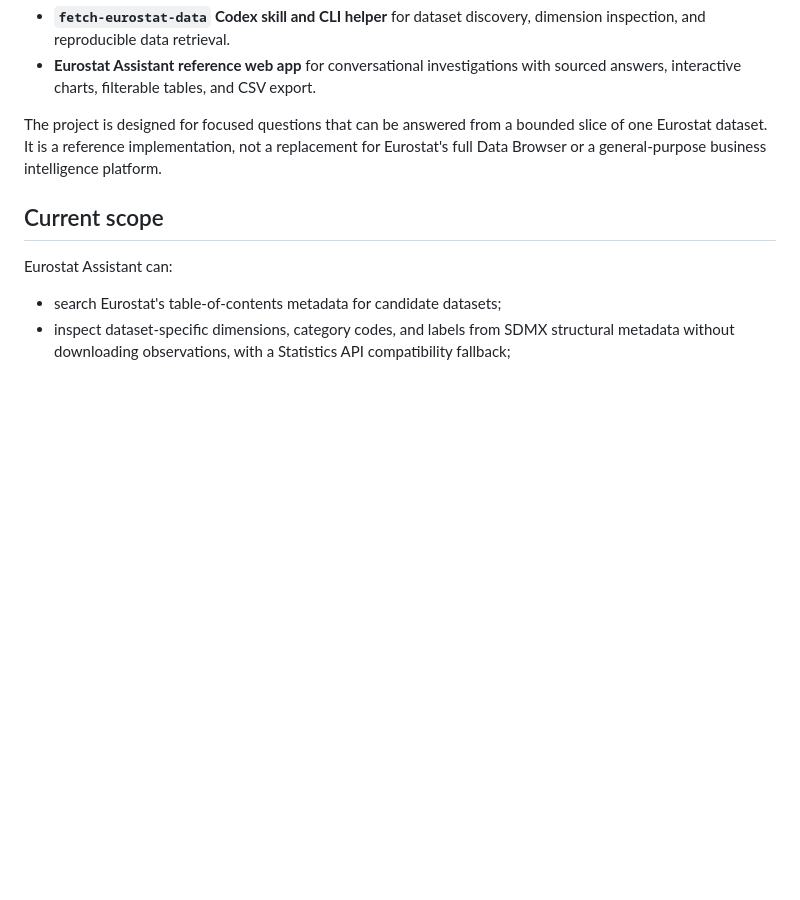
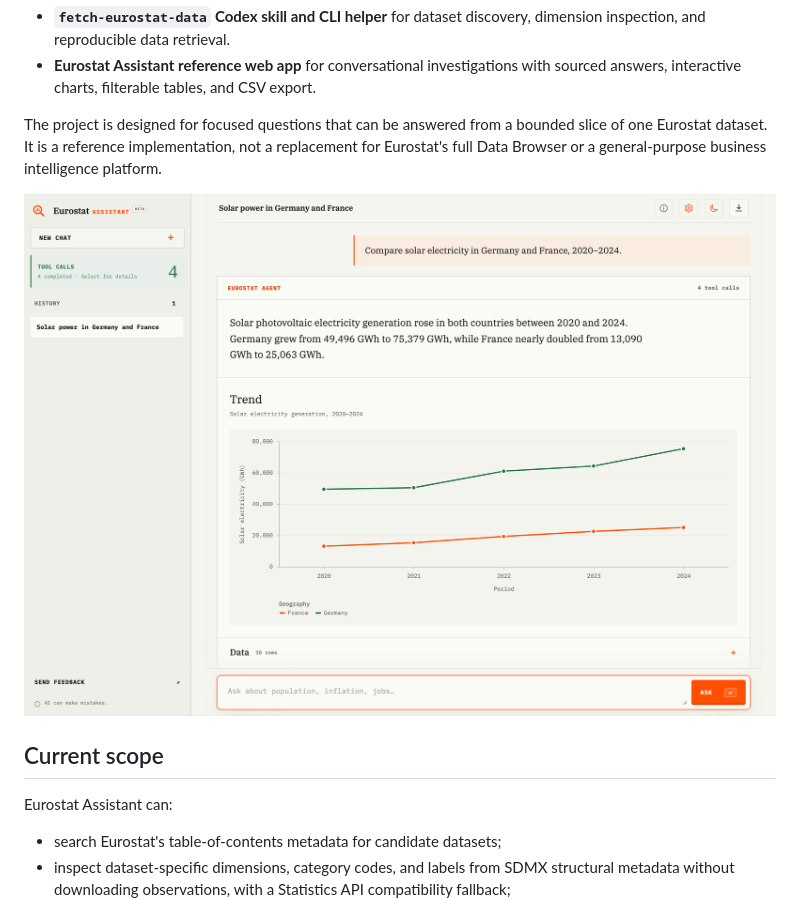
Before and after one commit to ainergy-hub/eurostat-assistant, a Markdown page: README.md, the part around the change. Rendered like a GitHub page; pictures changed too: docs/images/app-screenshot.png (added); blank space fills up the shorter version.

Commit message:
Add app screenshot to README
Co-Authored-By: Claude Opus 5.5 <noreply@anthropic.com>

```diff
--- a/README.md
+++ b/README.md
@@ -11,6 +11,8 @@ official Eurostat data. It contains two independently usable parts:
 The project is designed for focused questions that can be answered from a bounded slice of one
 Eurostat dataset. It is a reference implementation, not a replacement for Eurostat's full Data
 Browser or a general-purpose business intelligence platform.
+
+![Eurostat Assistant comparing solar electricity generation in Germany and France, 2020–2024, with a trend chart built from Eurostat dataset nrg_bal_peh](docs/images/app-screenshot.png)
 
 ## Current scope
 
```
